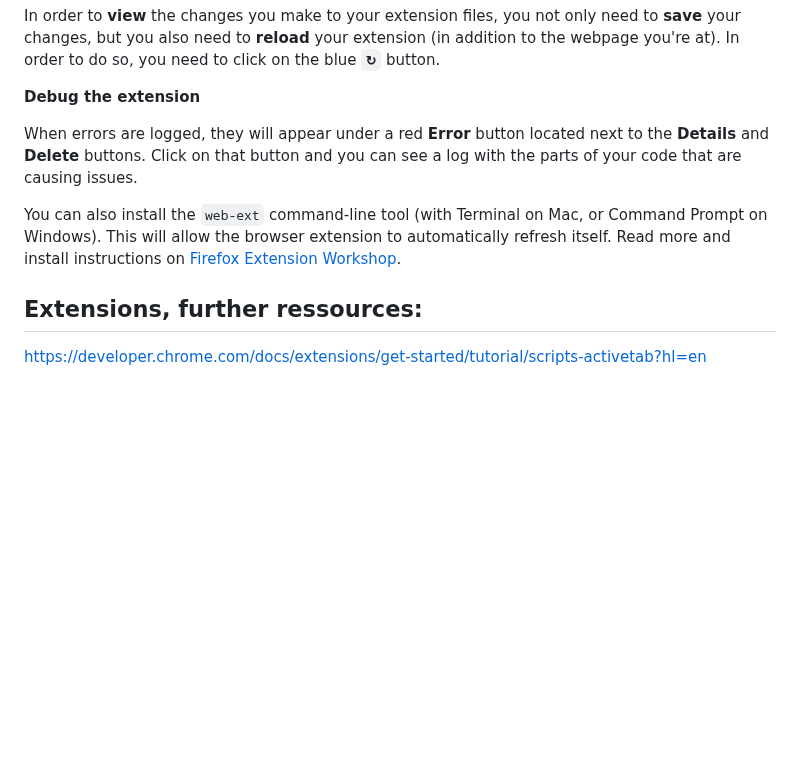
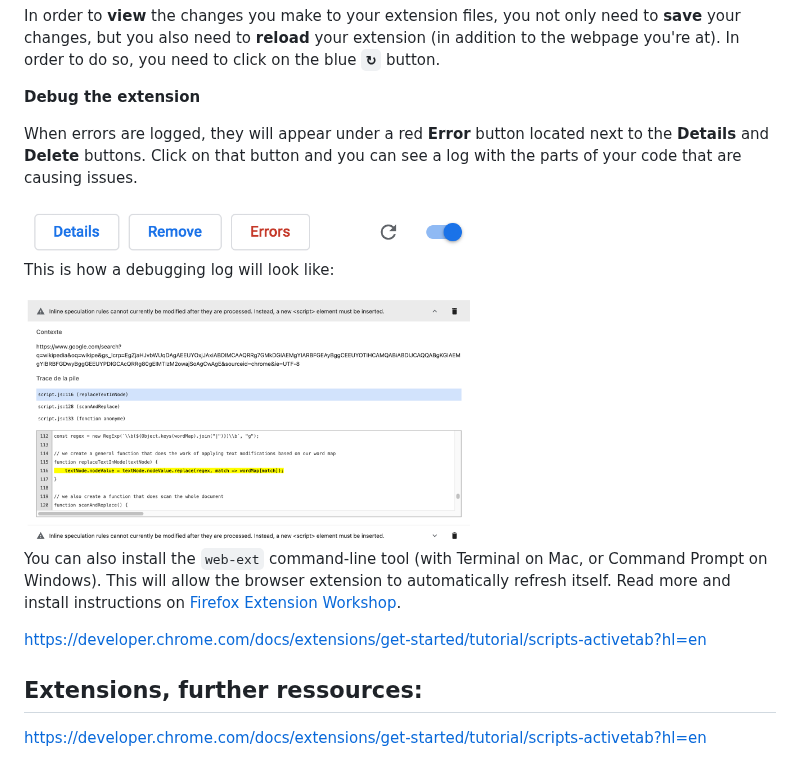
Before and after one commit to francois-gm/go-kabk-y1b, a Markdown page: 09 - 20250331 - Assignment time/README.md, the part around one of its changes. GitHub-like rendering; blank space fills up the shorter version.

```diff
--- a/09 - 20250331 - Assignment time/README.md
+++ b/09 - 20250331 - Assignment time/README.md
@@ -114,9 +116,15 @@ In order to **view** the changes you make to your extension files, you not only
 
 When errors are logged, they will appear under a red **Error** button located next to the **Details** and **Delete** buttons. Click on that button and you can see a log with the parts of your code that are causing issues.
 
+<img src="webextension-debug.png" alt="Folder structure of an extension" width="450" height="auto">
+
+This is how a debugging log will look like:
+
+<img src="webextension-debug-log.png" alt="Folder structure of an extension" width="450" height="auto">
+
 You can also install the `web-ext` command-line tool (with Terminal on Mac, or Command Prompt on Windows). This will allow the browser extension to automatically refresh itself. Read more and install instructions on [Firefox Extension Workshop](https://extensionworkshop.com/documentation/develop/getting-started-with-web-ext/).
 
-
+https://developer.chrome.com/docs/extensions/get-started/tutorial/scripts-activetab?hl=en
 
 ## Extensions, further ressources:
 
```
Also changed, not shown: other parts of 09 - 20250331 - Assignment time/README.md (+2 -0 lines).
